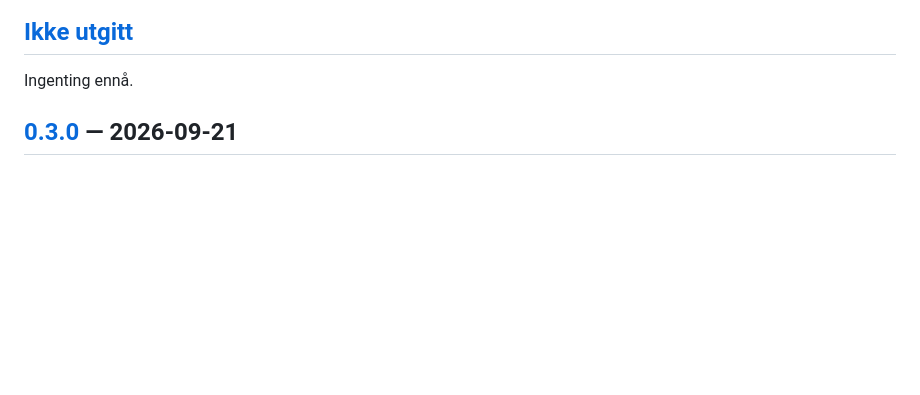
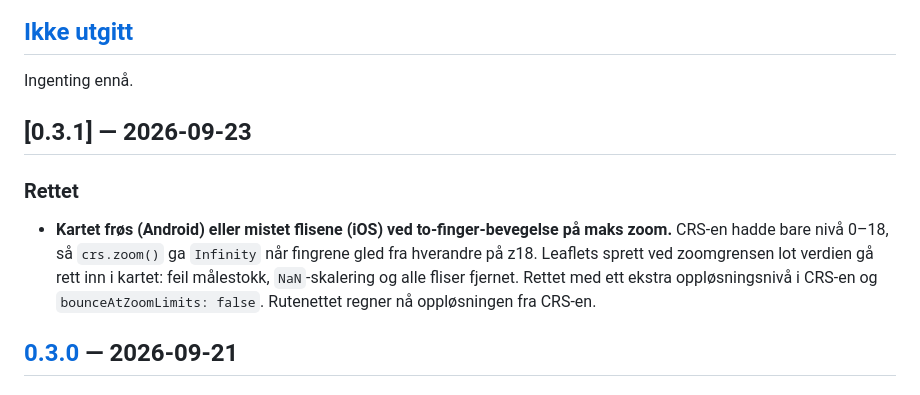
Before and after one commit to terjesekkelsten/ssbms, a Markdown page: CHANGELOG.md, the part around the change. Drawn GitHub-style; blank space fills up the shorter version.

Commit message:
v0.3.1: CHANGELOG

```diff
--- a/CHANGELOG.md
+++ b/CHANGELOG.md
@@ -22,6 +22,17 @@ av appen**.
 ## [Ikke utgitt]
 
 Ingenting ennå.
+
+## [0.3.1] — 2026-09-23
+
+### Rettet
+
+- **Kartet frøs (Android) eller mistet flisene (iOS) ved to-finger-bevegelse
+  på maks zoom.** CRS-en hadde bare nivå 0–18, så `crs.zoom()` ga `Infinity`
+  når fingrene gled fra hverandre på z18. Leaflets sprett ved zoomgrensen lot
+  verdien gå rett inn i kartet: feil målestokk, `NaN`-skalering og alle fliser
+  fjernet. Rettet med ett ekstra oppløsningsnivå i CRS-en og
+  `bounceAtZoomLimits: false`. Rutenettet regner nå oppløsningen fra CRS-en.
 
 ## [0.3.0] — 2026-09-21
 
```
